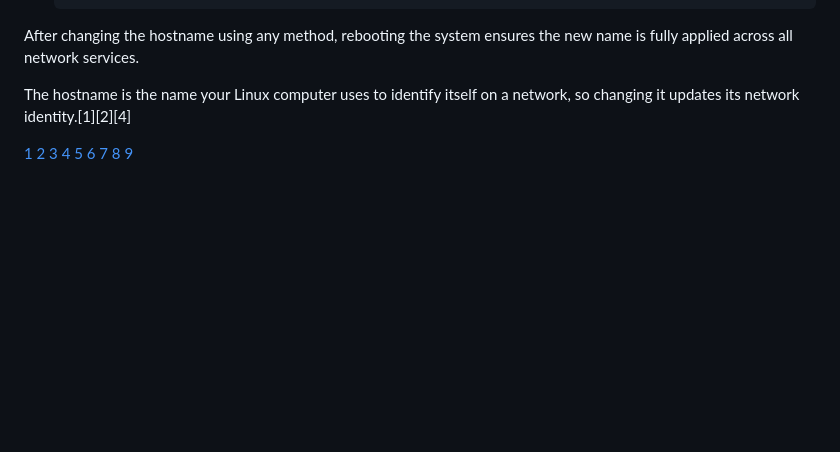
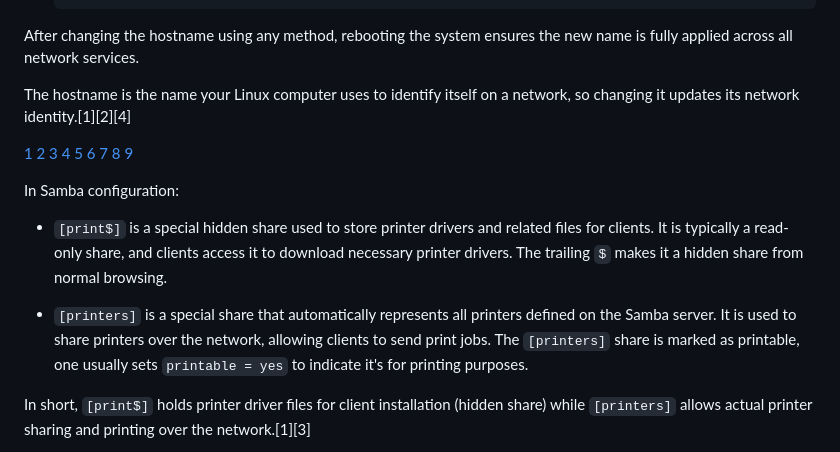
Before and after one commit to Michal-Radomski/Linux-Courses, a Markdown page: 02 Linux Networking/0/21_Samba.md, the part around the change printed below. Drawn GitHub-style; blank space fills up the shorter version.

Commit message:
Info was added

```diff
--- a/02 Linux Networking/0/21_Samba.md
+++ b/02 Linux Networking/0/21_Samba.md
@@ -126,3 +126,17 @@ identity.[1][2][4]
 [6](https://stackoverflow.com/questions/14636473/linux-change-the-hostname-in-the-cli)
 [7](https://www.reddit.com/r/linuxquestions/comments/1fxj4lj/how_to_change_my_hostname_without_breaking_stuff/)
 [8](https://www.redhat.com/es/blog/configure-hostname-linux) [9](https://docs.oracle.com/en/learn/ol-hostname-locale/)
+
+In Samba configuration:
+
+- `[print$]` is a special hidden share used to store printer drivers and related files for clients. It is typically a
+  read-only share, and clients access it to download necessary printer drivers. The trailing `$` makes it a hidden share from
+  normal browsing.
+
+- `[printers]` is a special share that automatically represents all printers defined on the Samba server. It is used to share
+  printers over the network, allowing clients to send print jobs. The `[printers]` share is marked as printable, one usually
+  sets `printable = yes` to indicate it's for printing purposes.
+
+In short, `[print$]` holds printer driver files for client installation (hidden share) while `[printers]` allows actual
+printer sharing and printing over the network.[1][3]
+
```
Also changed, not shown: other parts of 02 Linux Networking/0/21_Samba.md (+3 -0 lines).
